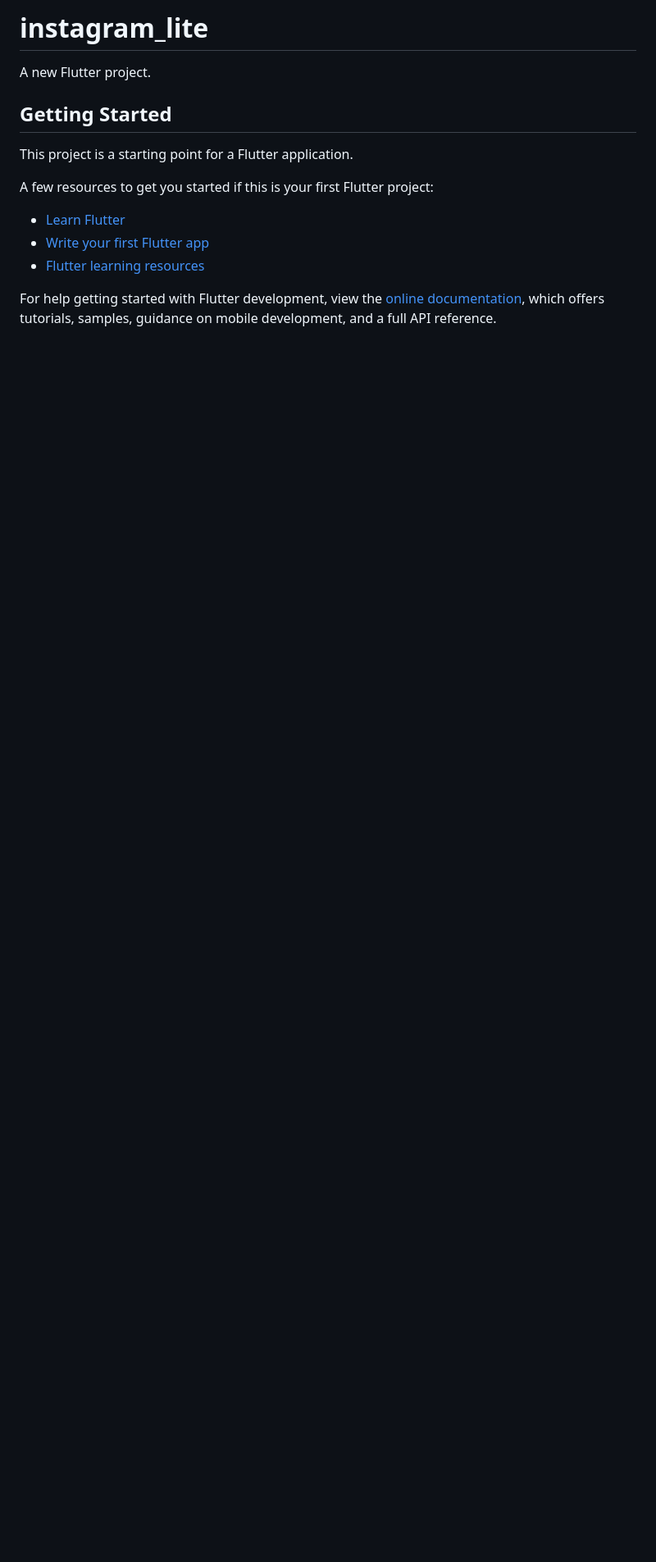
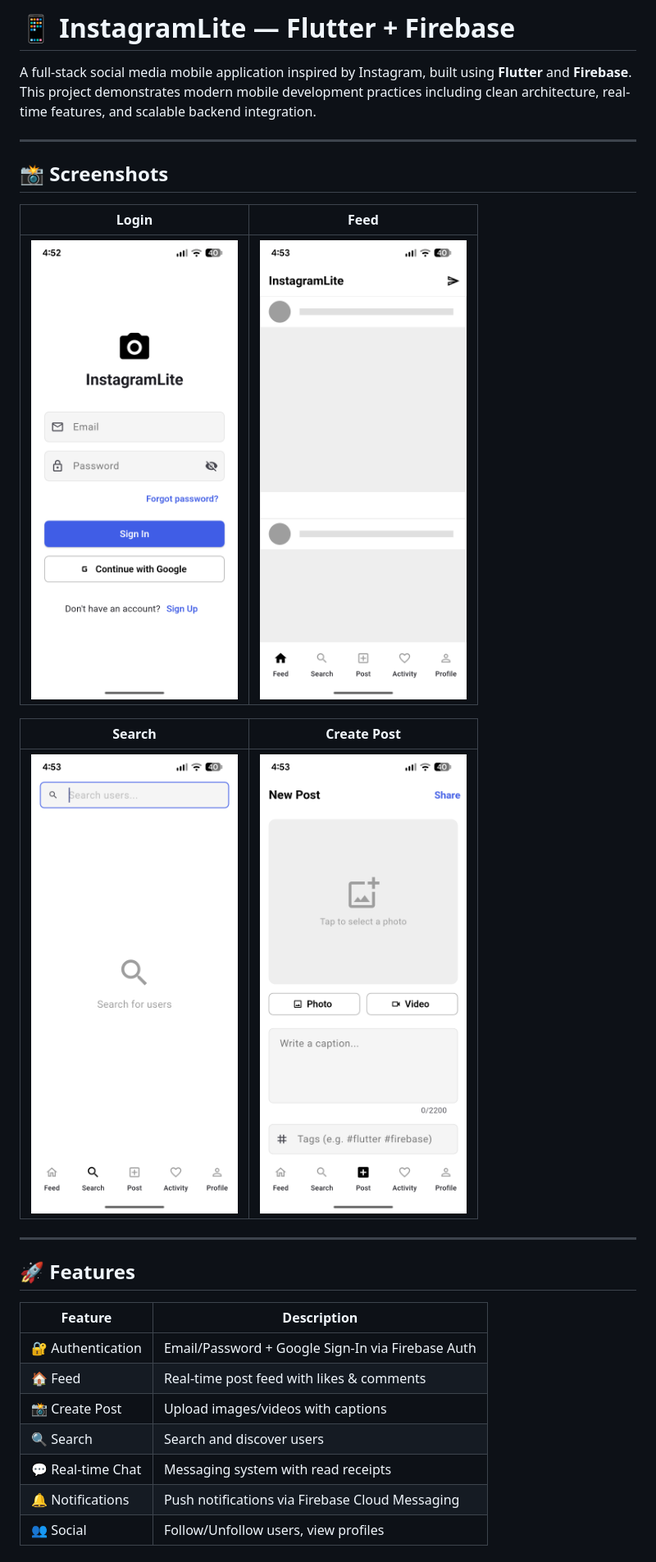
Before and after one commit to 11iamvikas/instagram_lite, a Markdown page: README.md, the part around one of its changes. Shown at 82% size. Rendered like a GitHub page; pictures changed too: screenshots/create_post.png (added), screenshots/feed.png (added), screenshots/login.png (added); blank space fills up the shorter version.

Commit message:
Added README with screenshots

```diff
--- a/README.md
+++ b/README.md
@@ -1,17 +1,31 @@
-# instagram_lite
+# 📱 InstagramLite — Flutter + Firebase
 
-A new Flutter project.
+A full-stack social media mobile application inspired by Instagram, built using **Flutter** and **Firebase**.
+This project demonstrates modern mobile development practices including clean architecture, real-time features, and scalable backend integration.
 
-## Getting Started
+---
 
-This project is a starting point for a Flutter application.
+## 📸 Screenshots
 
-A few resources to get you started if this is your first Flutter project:
+| Login | Feed |
+|-------|------|
+| ![Login](screenshots/login.png) | ![Feed](screenshots/feed.png) |
 
-- [Learn Flutter](https://docs.flutter.dev/get-started/learn-flutter)
-- [Write your first Flutter app](https://docs.flutter.dev/get-started/codelab)
-- [Flutter learning resources](https://docs.flutter.dev/reference/learning-resources)
+| Search | Create Post |
+|--------|-------------|
+| ![Search](screenshots/search.png) | ![Create Post](screenshots/create_post.png) |
 
-For help getting started with Flutter development, view the
-[online documentation](https://docs.flutter.dev/), which offers tutorials,
-samples, guidance on mobile development, and a full API reference.
+---
+
+## 🚀 Features
+
+| Feature | Description |
+|---------|-------------|
+| 🔐 Authentication | Email/Password + Google Sign-In via Firebase Auth |
+| 🏠 Feed | Real-time post feed with likes & comments |
+| 📸 Create Post | Upload images/videos with captions |
+| 🔍 Search | Search and discover users |
+| 💬 Real-time Chat | Messaging system with read receipts |
+| 🔔 Notifications | Push notifications via Firebase Cloud Messaging |
+| 👥 Social | Follow/Unfollow users, view profiles |
+
```
Also changed, not shown: other parts of README.md (+166 -0 lines).
